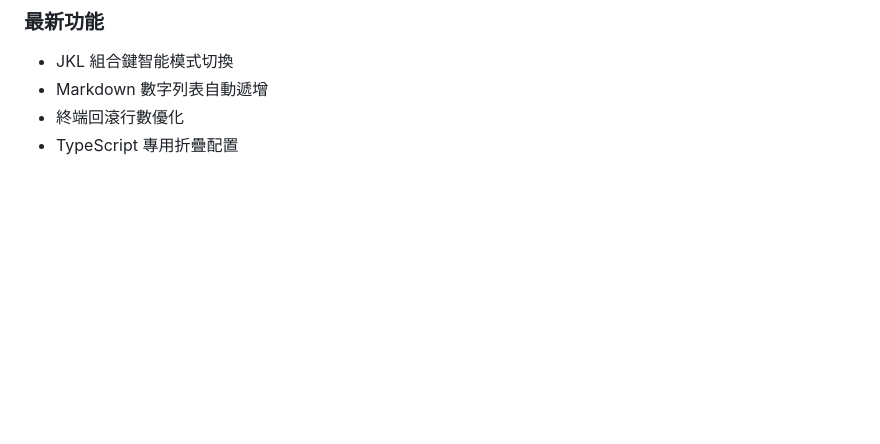
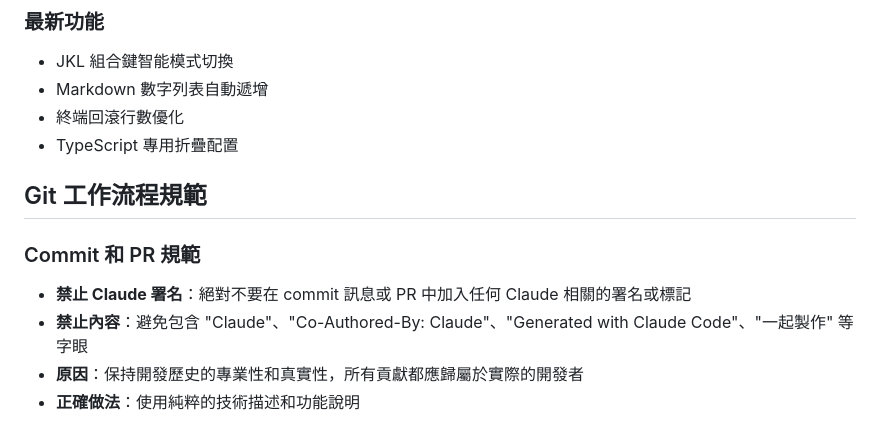
Before and after one commit to Shiou-Ju/nvim, a Markdown page: CLAUDE.md, the part around the change. Rendered like a GitHub page; blank space fills up the shorter version.

Commit message:
docs: 新增 Git 工作流程規範
- 明確禁止在 commit 和 PR 中使用 Claude 相關署名
- 確保開發歷史的專業性和真實性
- 規範技術文檔的編寫標準

```diff
--- a/CLAUDE.md
+++ b/CLAUDE.md
@@ -264,3 +264,11 @@ end
 - Markdown 數字列表自動遞增
 - 終端回滾行數優化
 - TypeScript 專用折疊配置
+
+## Git 工作流程規範
+
+### Commit 和 PR 規範
+- **禁止 Claude 署名**：絕對不要在 commit 訊息或 PR 中加入任何 Claude 相關的署名或標記
+- **禁止內容**：避免包含 "Claude"、"Co-Authored-By: Claude"、"Generated with Claude Code"、"一起製作" 等字眼
+- **原因**：保持開發歷史的專業性和真實性，所有貢獻都應歸屬於實際的開發者
+- **正確做法**：使用純粹的技術描述和功能說明
```
